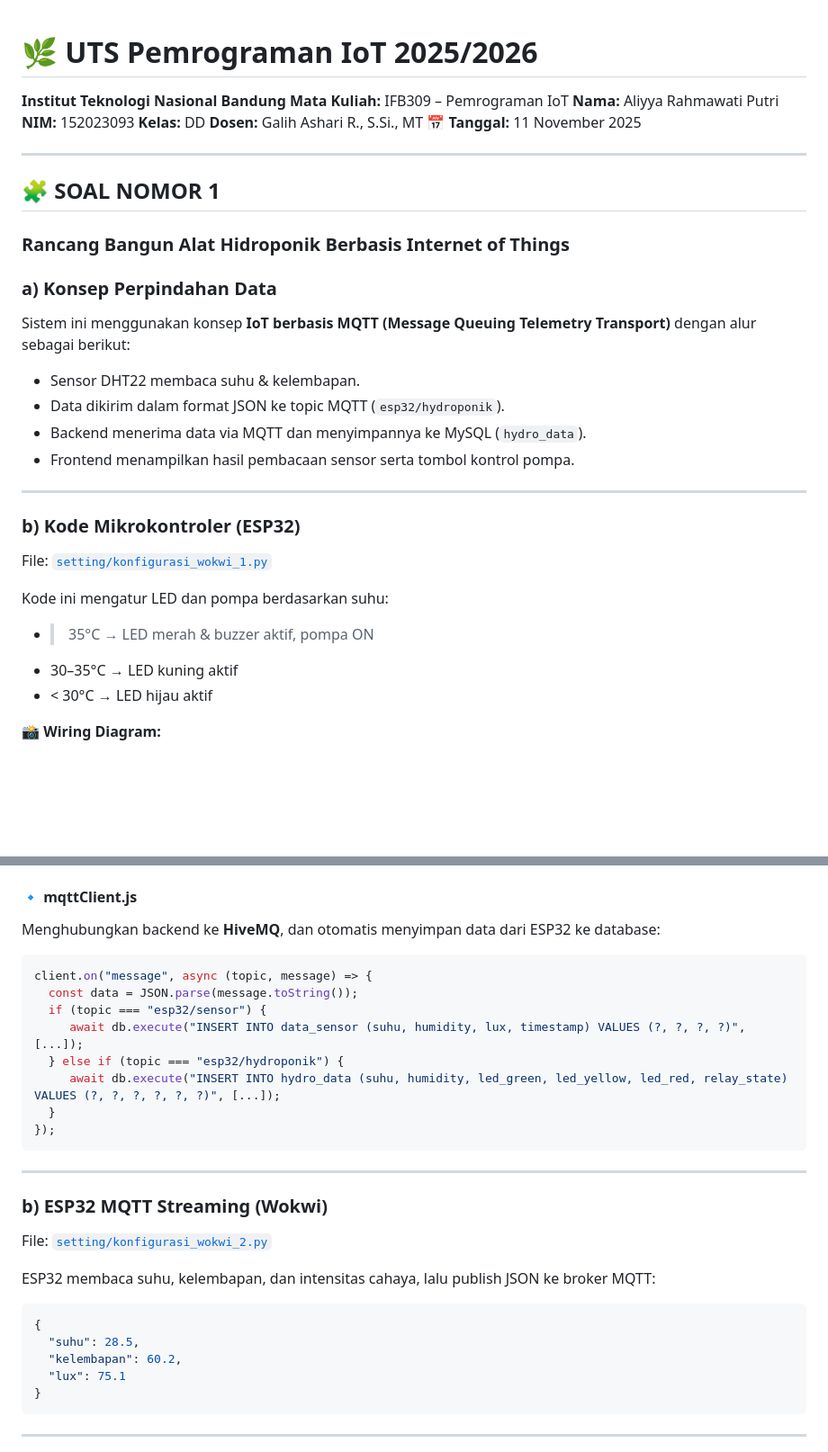
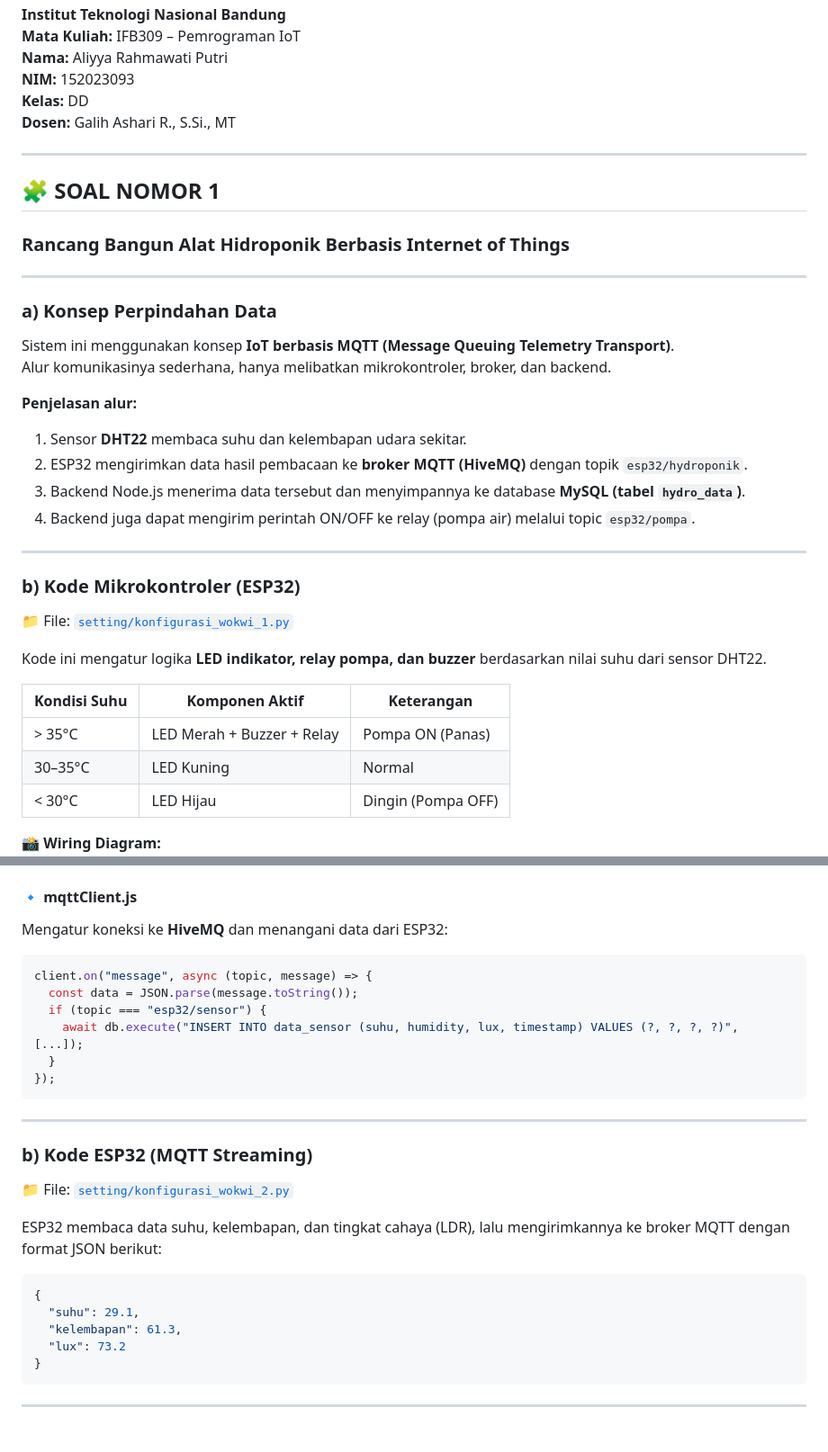
Before and after one commit to aliyyarahma20/uts_pem_iot, a Markdown page: README.md, 2 parts joined by grey strips. Shown: that part at 90% size. Rendered like a GitHub page; blank space fills up the shorter version.

````diff
--- a/README.md
+++ b/README.md
@@ -7,33 +7,37 @@
 **NIM:** 152023093
 **Kelas:** DD
 **Dosen:** Galih Ashari R., S.Si., MT
-📅 **Tanggal:** 11 November 2025
 
 ---
 
 ## 🧩 SOAL NOMOR 1
 ### Rancang Bangun Alat Hidroponik Berbasis Internet of Things
 
+---
+
 ### a) Konsep Perpindahan Data
+Sistem ini menggunakan konsep **IoT berbasis MQTT (Message Queuing Telemetry Transport)**.
+Alur komunikasinya sederhana, hanya melibatkan mikrokontroler, broker, dan backend.
 
-Sistem ini menggunakan konsep **IoT berbasis MQTT (Message Queuing Telemetry Transport)** dengan alur sebagai berikut:
-
-* Sensor DHT22 membaca suhu & kelembapan.
-* Data dikirim dalam format JSON ke topic MQTT (`esp32/hydroponik`).
-* Backend menerima data via MQTT dan menyimpannya ke MySQL (`hydro_data`).
-* Frontend menampilkan hasil pembacaan sensor serta tombol kontrol pompa.
+**Penjelasan alur:**
+1. Sensor **DHT22** membaca suhu dan kelembapan udara sekitar.
+2. ESP32 mengirimkan data hasil pembacaan ke **broker MQTT (HiveMQ)** dengan topik `esp32/hydroponik`.
+3. Backend Node.js menerima data tersebut dan menyimpannya ke database **MySQL (tabel `hydro_data`)**.
+4. Backend juga dapat mengirim perintah ON/OFF ke relay (pompa air) melalui topic `esp32/pompa`.
 
 ---
 
 ### b) Kode Mikrokontroler (ESP32)
 
-File: [`setting/konfigurasi_wokwi_1.py`](setting/konfigurasi_wokwi_1.py)
+📁 File: [`setting/konfigurasi_wokwi_1.py`](setting/konfigurasi_wokwi_1.py)
 
-Kode ini mengatur LED dan pompa berdasarkan suhu:
+Kode ini mengatur logika **LED indikator, relay pompa, dan buzzer** berdasarkan nilai suhu dari sensor DHT22.
 
-* > 35°C → LED merah & buzzer aktif, pompa ON
-* 30–35°C → LED kuning aktif
-* < 30°C → LED hijau aktif
+| Kondisi Suhu | Komponen Aktif               | Keterangan        |
+|---------------|------------------------------|-------------------|
+| > 35°C        | LED Merah + Buzzer + Relay   | Pompa ON (Panas)  |
+| 30–35°C       | LED Kuning                   | Normal            |
+| < 30°C        | LED Hijau                    | Dingin (Pompa OFF) |
 
 📸 **Wiring Diagram:**
 ![Wiring 1](setting/images/wiring_1.png)
@@ -117,32 +120,30 @@ app.get("/api/sensor", async (req, res) => {
 
 #### 🔹 mqttClient.js
 
-Menghubungkan backend ke **HiveMQ**, dan otomatis menyimpan data dari ESP32 ke database:
+Mengatur koneksi ke **HiveMQ** dan menangani data dari ESP32:
 
 ```js
 client.on("message", async (topic, message) => {
   const data = JSON.parse(message.toString());
   if (topic === "esp32/sensor") {
-     await db.execute("INSERT INTO data_sensor (suhu, humidity, lux, timestamp) VALUES (?, ?, ?, ?)", [...]);
-  } else if (topic === "esp32/hydroponik") {
-     await db.execute("INSERT INTO hydro_data (suhu, humidity, led_green, led_yellow, led_red, relay_state) VALUES (?, ?, ?, ?, ?, ?)", [...]);
+    await db.execute("INSERT INTO data_sensor (suhu, humidity, lux, timestamp) VALUES (?, ?, ?, ?)", [...]);
   }
 });
 ```
 
 ---
 
-### b) ESP32 MQTT Streaming (Wokwi)
+### b) Kode ESP32 (MQTT Streaming)
 
-File: [`setting/konfigurasi_wokwi_2.py`](setting/konfigurasi_wokwi_2.py)
+📁 File: [`setting/konfigurasi_wokwi_2.py`](setting/konfigurasi_wokwi_2.py)
 
-ESP32 membaca suhu, kelembapan, dan intensitas cahaya, lalu publish JSON ke broker MQTT:
+ESP32 membaca data suhu, kelembapan, dan tingkat cahaya (LDR), lalu mengirimkannya ke broker MQTT dengan format JSON berikut:
 
 ```json
 {
-  "suhu": 28.5,
-  "kelembapan": 60.2,
-  "lux": 75.1
+  "suhu": 29.1,
+  "kelembapan": 61.3,
+  "lux": 73.2
 }
 ```
 
````
Also changed, not shown: other parts of README.md (+71 -77 lines).
